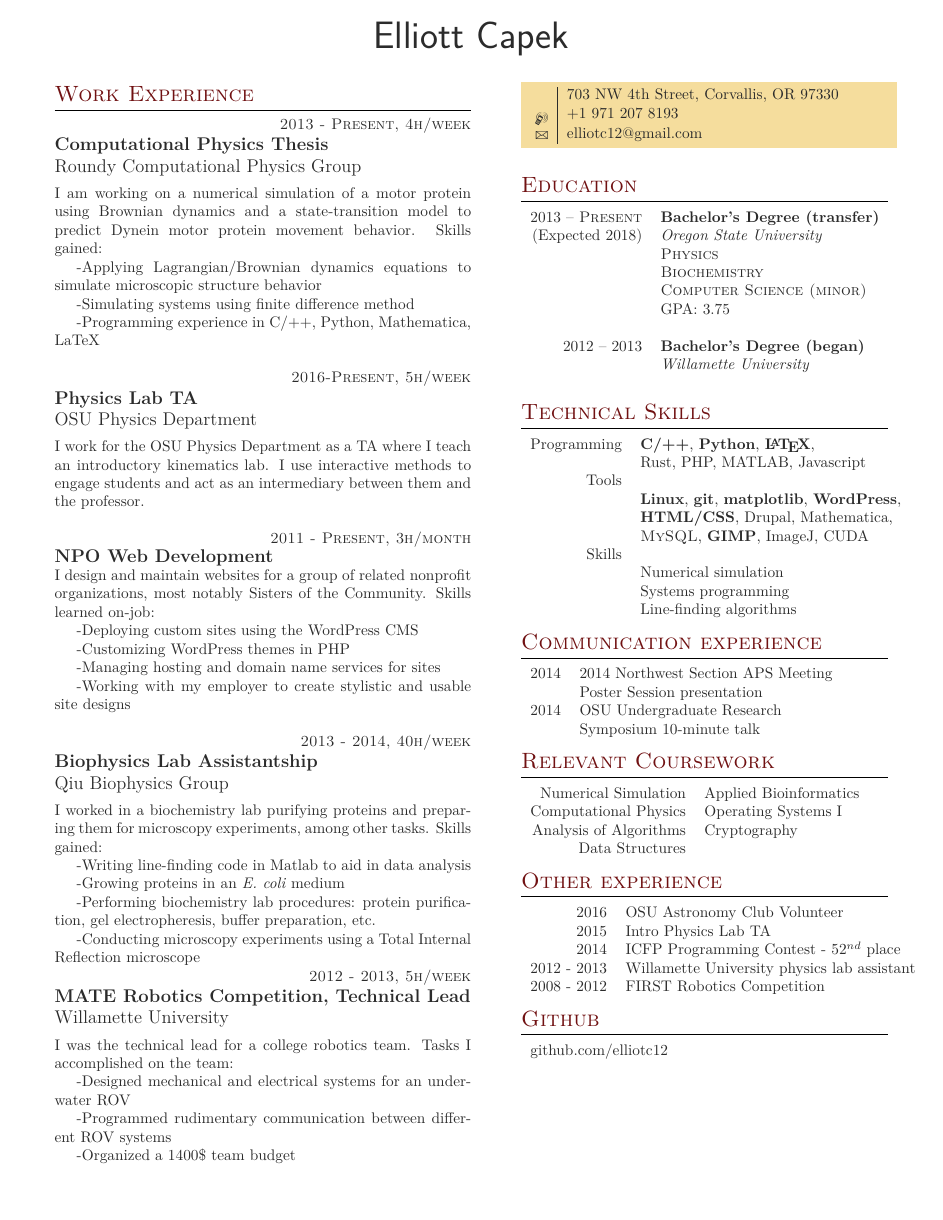
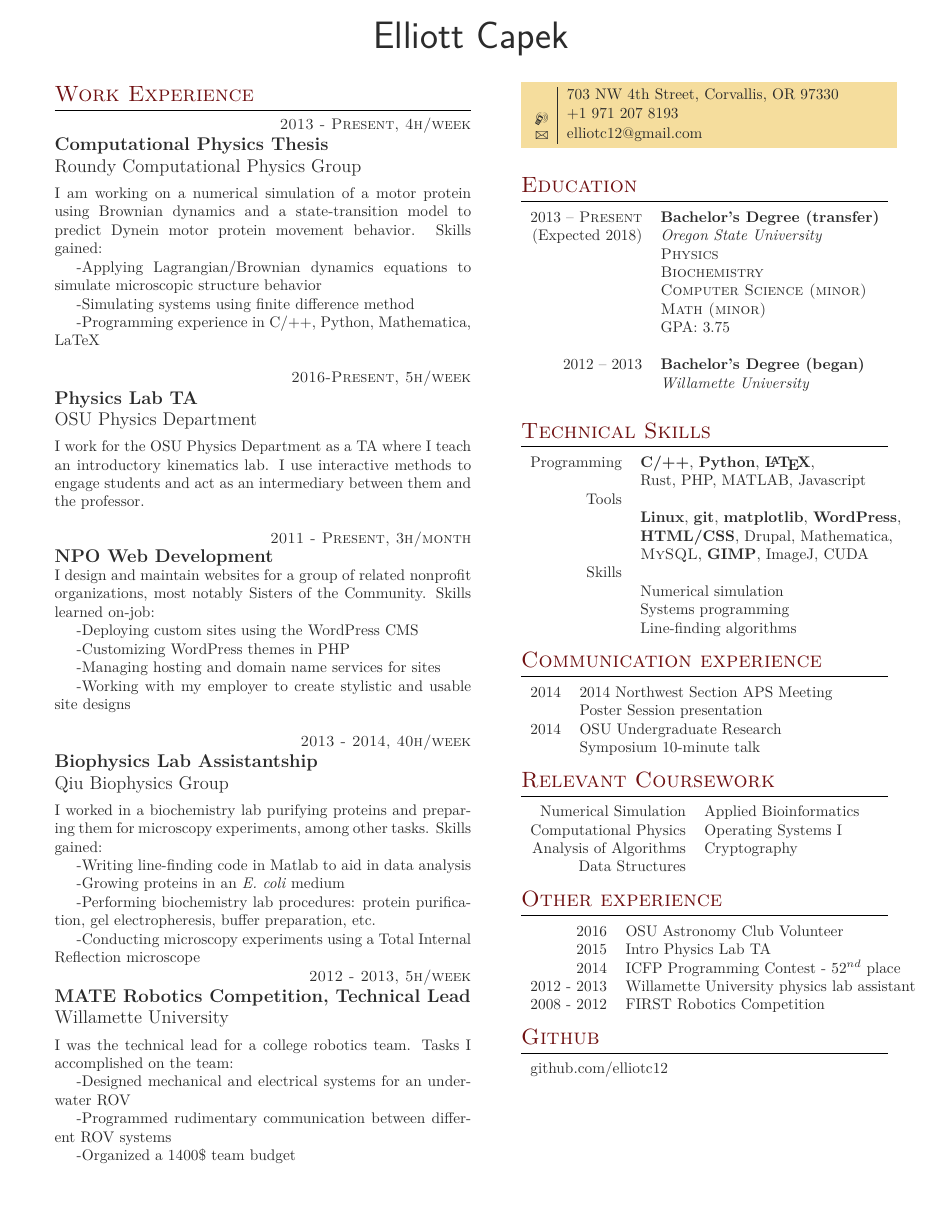
Before and after one commit to elliotc12/school, a LaTeX CV (extra/latex/resume.tex): the whole page. Compiled offline with XeLaTeX; a missing font is replaced by an installed copy or a similar font.

Commit message:
Add all stuffs.

```diff
--- a/extra/latex/resume.tex
+++ b/extra/latex/resume.tex
@@ -187,6 +187,7 @@ between them and the professor.}\\
 & \textsc{Physics}\\
 & \textsc{Biochemistry}\\
 & \textsc{Computer Science (minor)}\\
+& \textsc{Math (minor)}\\
 & GPA: 3.75\\ \\
 
 2012 -- 2013 & \textbf{Bachelor's Degree (began)} \\
```
Also changed, not shown: extra/resume.pdf.
